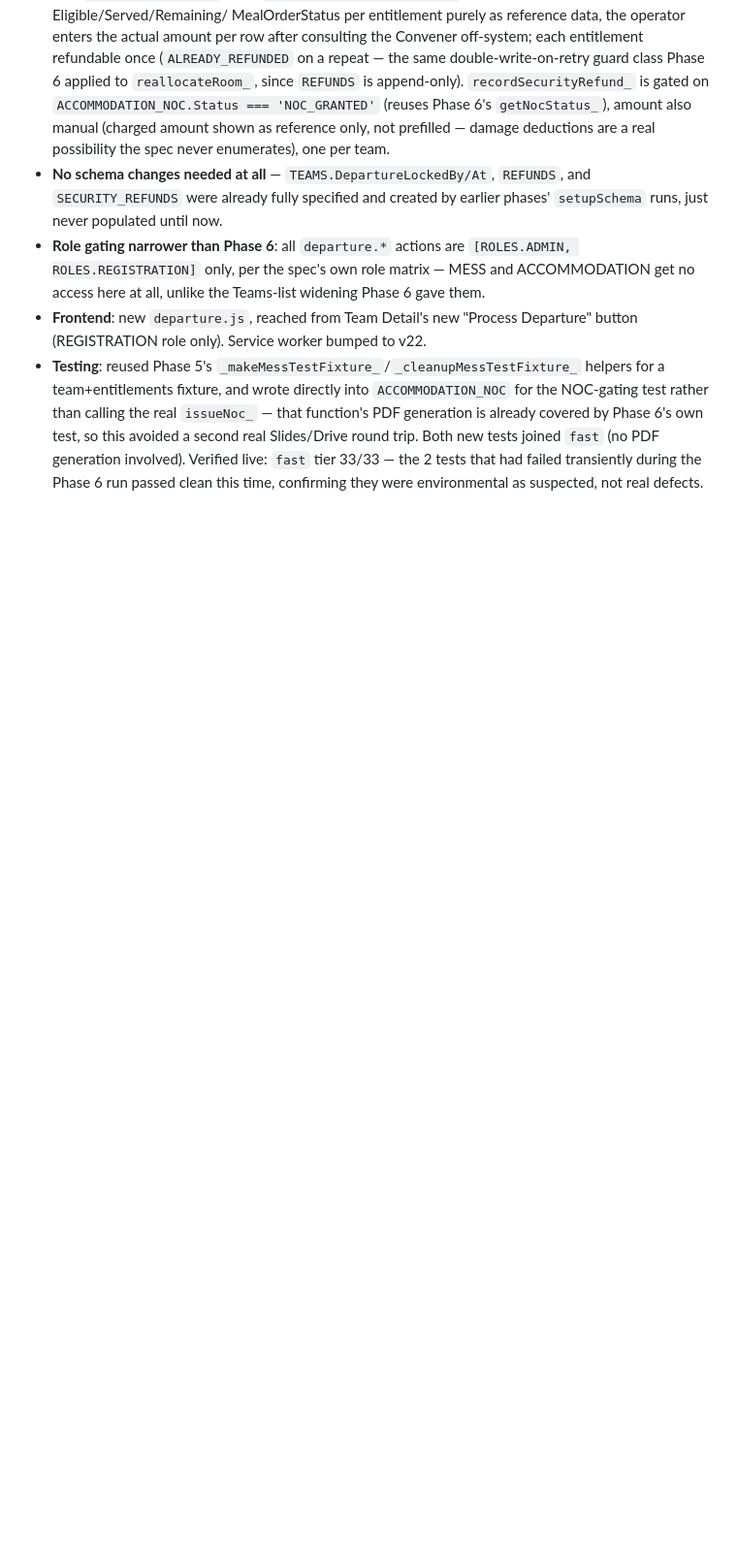
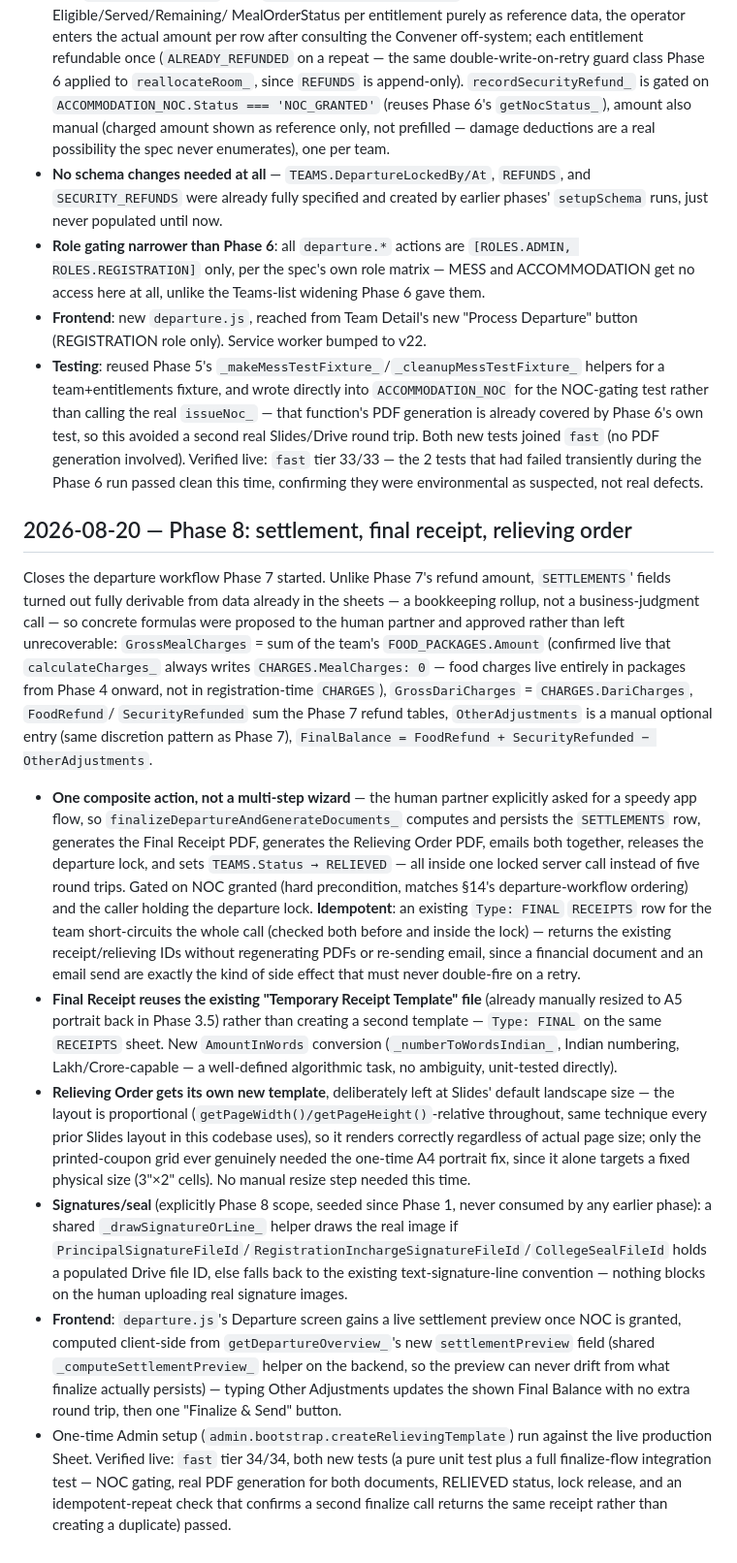
Before and after one commit to gcbhoranj/ickpwa, a Markdown page: docs/superpowers/dev-log.md, the part around the change. Shown at 97% size. GitHub-like rendering; blank space fills up the shorter version.

Commit message:
Phase 8: dev log entry — settlement, final receipt, relieving order
Co-Authored-By: Claude Sonnet 5 <noreply@anthropic.com>
Claude-Session: https://claude.ai/code/session_01Anx37a79MTjJqGdEkEwk3a

```diff
--- a/docs/superpowers/dev-log.md
+++ b/docs/superpowers/dev-log.md
@@ -602,3 +602,54 @@ row here, that stays Phase 8 (final receipt) since Phase 7's own listed scope ne
   new tests joined `fast` (no PDF generation involved). Verified live: `fast` tier 33/33 — the
   2 tests that had failed transiently during the Phase 6 run passed clean this time, confirming
   they were environmental as suspected, not real defects.
+
+## 2026-08-20 — Phase 8: settlement, final receipt, relieving order
+
+Closes the departure workflow Phase 7 started. Unlike Phase 7's refund amount,
+`SETTLEMENTS`' fields turned out fully derivable from data already in the sheets — a
+bookkeeping rollup, not a business-judgment call — so concrete formulas were proposed to the
+human partner and approved rather than left unrecoverable: `GrossMealCharges` = sum of the
+team's `FOOD_PACKAGES.Amount` (confirmed live that `calculateCharges_` always writes
+`CHARGES.MealCharges: 0` — food charges live entirely in packages from Phase 4 onward, not in
+registration-time `CHARGES`), `GrossDariCharges` = `CHARGES.DariCharges`, `FoodRefund`/
+`SecurityRefunded` sum the Phase 7 refund tables, `OtherAdjustments` is a manual optional entry
+(same discretion pattern as Phase 7), `FinalBalance = FoodRefund + SecurityRefunded −
+OtherAdjustments`.
+
+- **One composite action, not a multi-step wizard** — the human partner explicitly asked for
+  a speedy app flow, so `finalizeDepartureAndGenerateDocuments_` computes and persists the
+  `SETTLEMENTS` row, generates the Final Receipt PDF, generates the Relieving Order PDF,
+  emails both together, releases the departure lock, and sets `TEAMS.Status → RELIEVED` — all
+  inside one locked server call instead of five round trips. Gated on NOC granted (hard
+  precondition, matches §14's departure-workflow ordering) and the caller holding the
+  departure lock. **Idempotent**: an existing `Type: FINAL` `RECEIPTS` row for the team
+  short-circuits the whole call (checked both before and inside the lock) — returns the
+  existing receipt/relieving IDs without regenerating PDFs or re-sending email, since a
+  financial document and an email send are exactly the kind of side effect that must never
+  double-fire on a retry.
+- **Final Receipt reuses the existing "Temporary Receipt Template" file** (already
+  manually resized to A5 portrait back in Phase 3.5) rather than creating a second template —
+  `Type: FINAL` on the same `RECEIPTS` sheet. New `AmountInWords` conversion
+  (`_numberToWordsIndian_`, Indian numbering, Lakh/Crore-capable — a well-defined algorithmic
+  task, no ambiguity, unit-tested directly).
+- **Relieving Order gets its own new template**, deliberately left at Slides' default
+  landscape size — the layout is proportional (`getPageWidth()/getPageHeight()`-relative
+  throughout, same technique every prior Slides layout in this codebase uses), so it renders
+  correctly regardless of actual page size; only the printed-coupon grid ever genuinely needed
+  the one-time A4 portrait fix, since it alone targets a fixed physical size (3"×2" cells). No
+  manual resize step needed this time.
+- **Signatures/seal** (explicitly Phase 8 scope, seeded since Phase 1, never consumed by any
+  earlier phase): a shared `_drawSignatureOrLine_` helper draws the real image if
+  `PrincipalSignatureFileId`/`RegistrationInchargeSignatureFileId`/`CollegeSealFileId` holds a
+  populated Drive file ID, else falls back to the existing text-signature-line convention —
+  nothing blocks on the human uploading real signature images.
+- **Frontend**: `departure.js`'s Departure screen gains a live settlement preview once NOC is
+  granted, computed client-side from `getDepartureOverview_`'s new `settlementPreview` field
+  (shared `_computeSettlementPreview_` helper on the backend, so the preview can never drift
+  from what finalize actually persists) — typing Other Adjustments updates the shown Final
+  Balance with no extra round trip, then one "Finalize & Send" button.
+- One-time Admin setup (`admin.bootstrap.createRelievingTemplate`) run against the live
+  production Sheet. Verified live: `fast` tier 34/34, both new tests (a pure unit test plus a
+  full finalize-flow integration test — NOC gating, real PDF generation for both documents,
+  RELIEVED status, lock release, and an idempotent-repeat check that confirms a second finalize
+  call returns the same receipt rather than creating a duplicate) passed.
```
